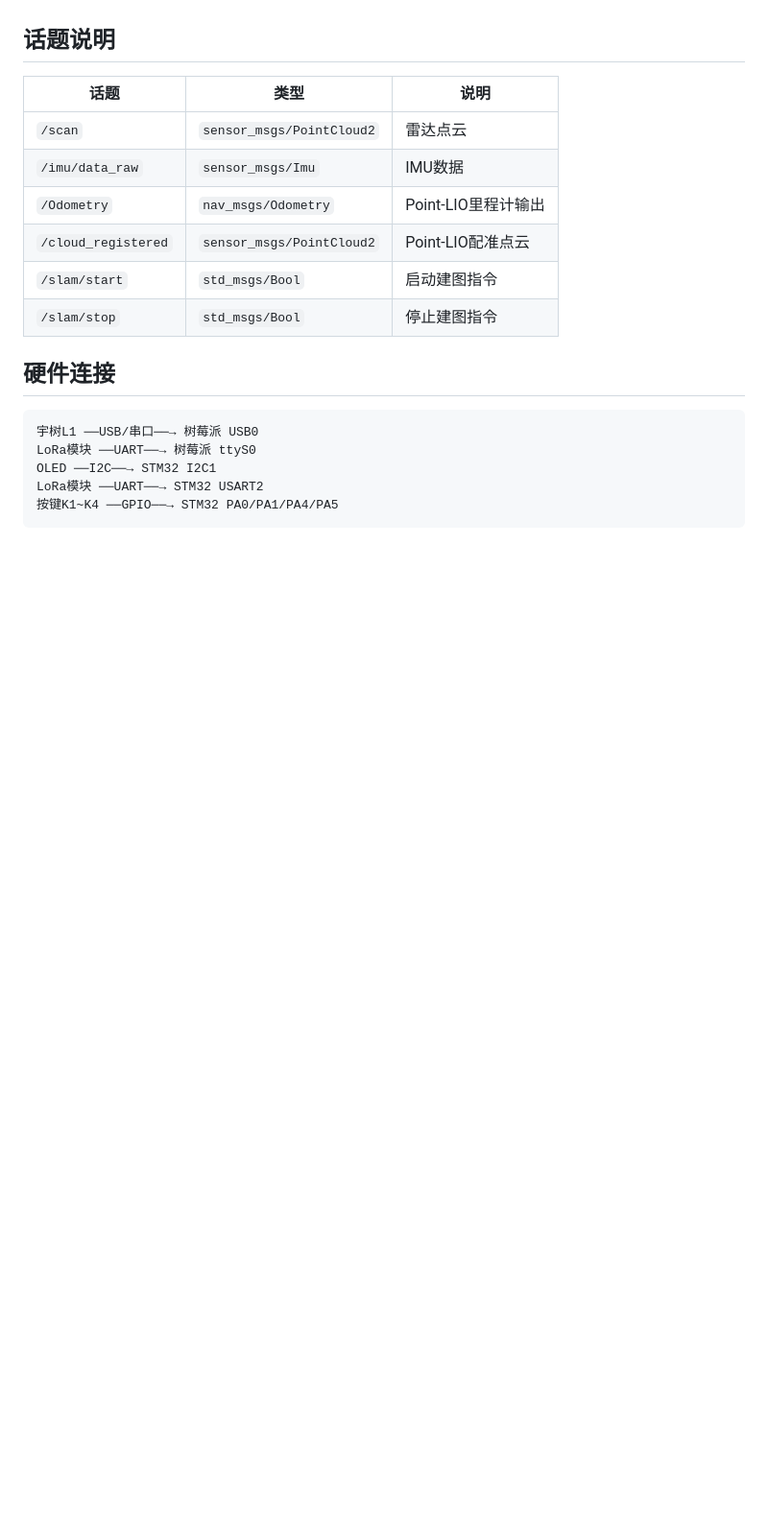
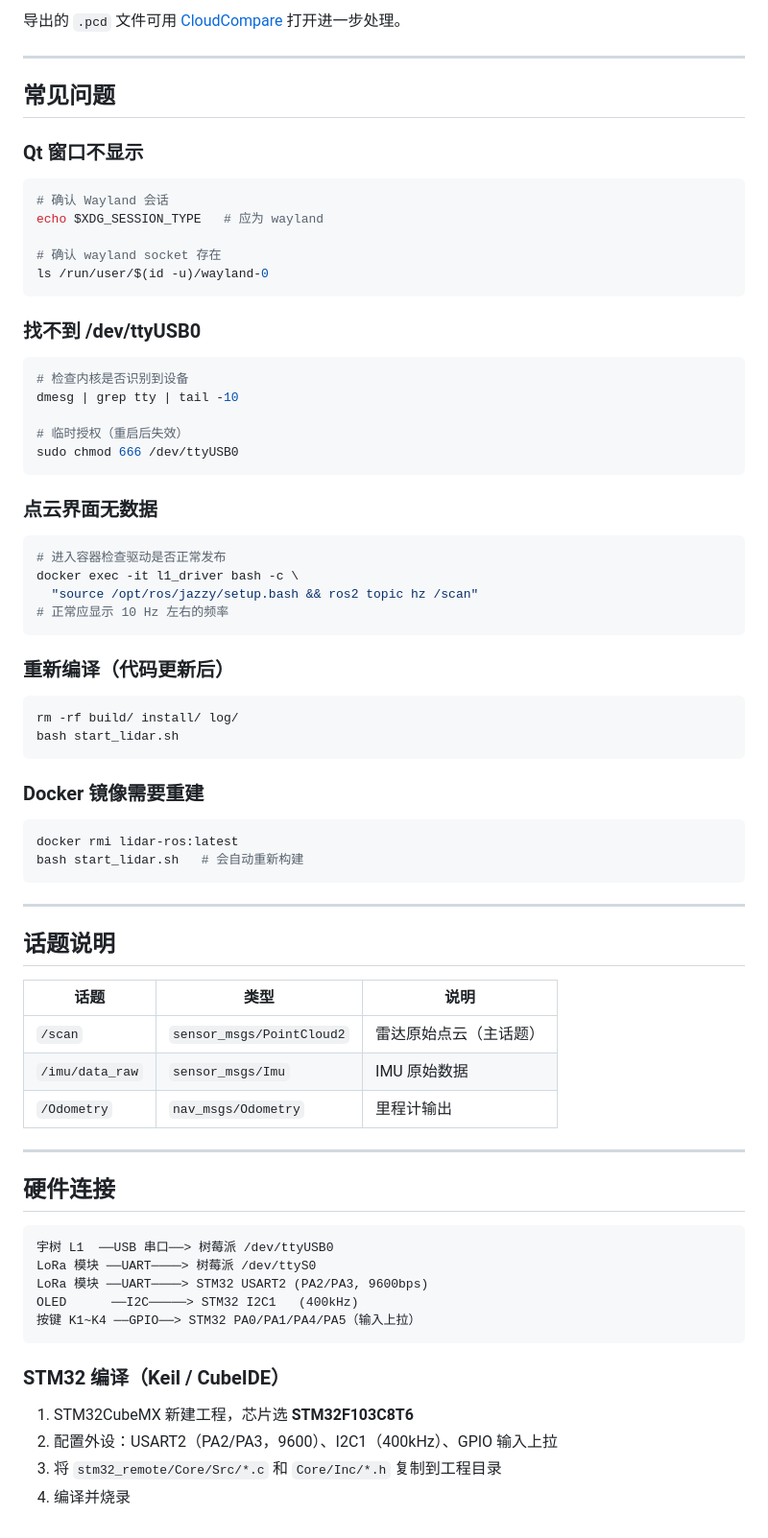
Before and after one commit to CHERISH0115/l1-lidar, a Markdown page: README.md, the part around one of its changes. Shown at 96% size. GitHub-like rendering; blank space fills up the shorter version.

Commit message:
Update README with detailed migration guide

````diff
--- a/README.md
+++ b/README.md
@@ -85,21 +182,77 @@ ros2 run qt_visualizer qt_visualizer_node
+导出的 `.pcd` 文件可用 [CloudCompare](https://www.cloudcompare.org/) 打开进一步处理。
+
+---
+
+## 常见问题
+
+### Qt 窗口不显示
+
+```bash
+# 确认 Wayland 会话
+echo $XDG_SESSION_TYPE   # 应为 wayland
+
+# 确认 wayland socket 存在
+ls /run/user/$(id -u)/wayland-0
+```
+
+### 找不到 /dev/ttyUSB0
+
+```bash
+# 检查内核是否识别到设备
+dmesg | grep tty | tail -10
+
+# 临时授权（重启后失效）
+sudo chmod 666 /dev/ttyUSB0
+```
+
+### 点云界面无数据
+
+```bash
+# 进入容器检查驱动是否正常发布
+docker exec -it l1_driver bash -c \
+  "source /opt/ros/jazzy/setup.bash && ros2 topic hz /scan"
+# 正常应显示 10 Hz 左右的频率
+```
+
+### 重新编译（代码更新后）
+
+```bash
+rm -rf build/ install/ log/
+bash start_lidar.sh
+```
+
+### Docker 镜像需要重建
+
+```bash
+docker rmi lidar-ros:latest
+bash start_lidar.sh   # 会自动重新构建
+```
+
+---
 
 ## 话题说明
 
 | 话题 | 类型 | 说明 |
 |------|------|------|
-| `/scan` | `sensor_msgs/PointCloud2` | 雷达点云 |
-| `/imu/data_raw` | `sensor_msgs/Imu` | IMU数据 |
-| `/Odometry` | `nav_msgs/Odometry` | Point-LIO里程计输出 |
-| `/cloud_registered` | `sensor_msgs/PointCloud2` | Point-LIO配准点云 |
-| `/slam/start` | `std_msgs/Bool` | 启动建图指令 |
-| `/slam/stop` | `std_msgs/Bool` | 停止建图指令 |
+| `/scan` | `sensor_msgs/PointCloud2` | 雷达原始点云（主话题）|
+| `/imu/data_raw` | `sensor_msgs/Imu` | IMU 原始数据 |
+| `/Odometry` | `nav_msgs/Odometry` | 里程计输出 |
+
+---
 
 ## 硬件连接
 
 ```
-宇树L1 ──USB/串口──→ 树莓派 USB0
-LoRa模块 ──UART──→ 树莓派 ttyS0
-OLED ──I2C──→ STM32 I2C1
-LoRa模块 ──UART──→ STM32 USART2
-按键K1~K4 ──GPIO──→ STM32 PA0/PA1/PA4/PA5
+宇树 L1  ──USB 串口──> 树莓派 /dev/ttyUSB0
+LoRa 模块 ──UART────> 树莓派 /dev/ttyS0
+LoRa 模块 ──UART────> STM32 USART2 (PA2/PA3, 9600bps)
+OLED      ──I2C─────> STM32 I2C1   (400kHz)
+按键 K1~K4 ──GPIO──> STM32 PA0/PA1/PA4/PA5（输入上拉）
 ```
+
+### STM32 编译（Keil / CubeIDE）
+
+1. STM32CubeMX 新建工程，芯片选 **STM32F103C8T6**
+2. 配置外设：USART2（PA2/PA3，9600）、I2C1（400kHz）、GPIO 输入上拉
+3. 将 `stm32_remote/Core/Src/*.c` 和 `Core/Inc/*.h` 复制到工程目录
+4. 编译并烧录
````
Also changed, not shown: other parts of README.md (+156 -59 lines).
